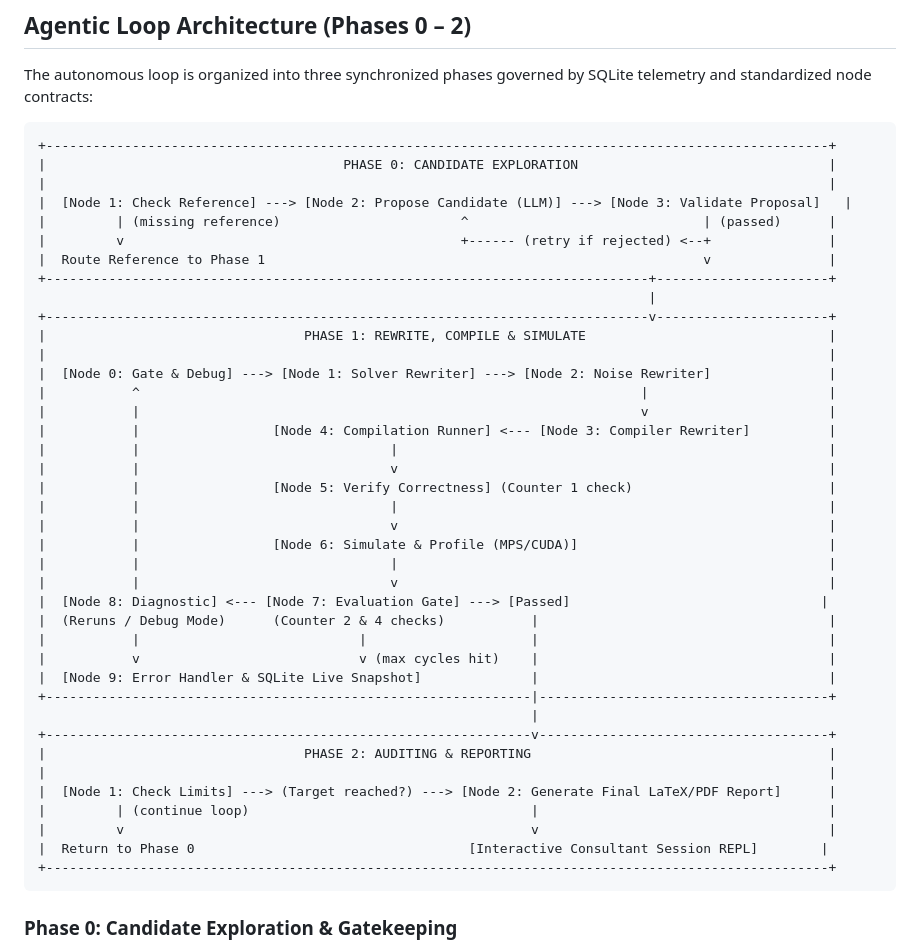
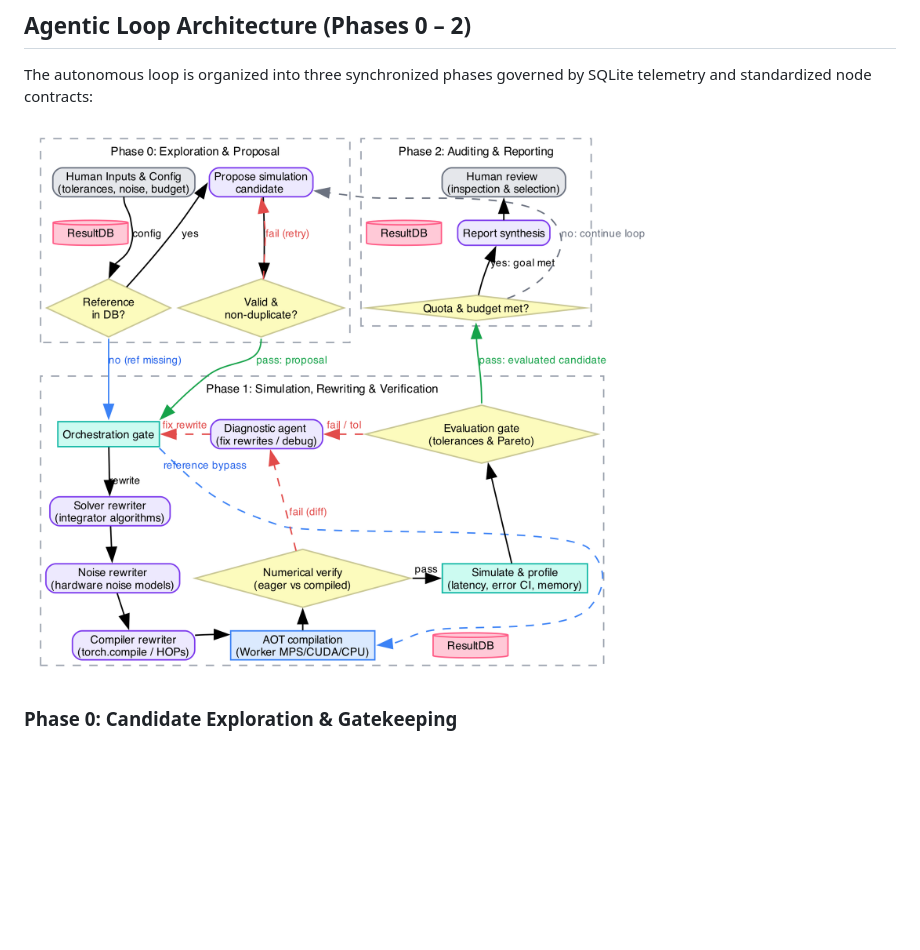
Before and after one commit to rYm-A/agentic-ML-analog-sim, a Markdown page: README.md, the part around the change. Drawn GitHub-style; blank space fills up the shorter version.

Commit message:
chore(docu): added diagram

````diff
--- a/README.md
+++ b/README.md
@@ -45,47 +45,7 @@ This repository implements an autonomous **agentic hardware/software co-design l
 
 The autonomous loop is organized into three synchronized phases governed by SQLite telemetry and standardized node contracts:
 
-```
-+----------------------------------------------------------------------------------------------------+
-|                                      PHASE 0: CANDIDATE EXPLORATION                                |
-|                                                                                                    |
-|  [Node 1: Check Reference] ---> [Node 2: Propose Candidate (LLM)] ---> [Node 3: Validate Proposal]   |
-|         | (missing reference)                       ^                              | (passed)      |
-|         v                                           +------ (retry if rejected) <--+               |
-|  Route Reference to Phase 1                                                        v               |
-+-----------------------------------------------------------------------------+----------------------+
-                                                                              |
-+-----------------------------------------------------------------------------v----------------------+
-|                                 PHASE 1: REWRITE, COMPILE & SIMULATE                               |
-|                                                                                                    |
-|  [Node 0: Gate & Debug] ---> [Node 1: Solver Rewriter] ---> [Node 2: Noise Rewriter]               |
-|           ^                                                                |                       |
-|           |                                                                v                       |
-|           |                 [Node 4: Compilation Runner] <--- [Node 3: Compiler Rewriter]          |
-|           |                                |                                                       |
-|           |                                v                                                       |
-|           |                 [Node 5: Verify Correctness] (Counter 1 check)                         |
-|           |                                |                                                       |
-|           |                                v                                                       |
-|           |                 [Node 6: Simulate & Profile (MPS/CUDA)]                                |
-|           |                                |                                                       |
-|           |                                v                                                       |
-|  [Node 8: Diagnostic] <--- [Node 7: Evaluation Gate] ---> [Passed]                                |
-|  (Reruns / Debug Mode)      (Counter 2 & 4 checks)           |                                     |
-|           |                            |                     |                                     |
-|           v                            v (max cycles hit)    |                                     |
-|  [Node 9: Error Handler & SQLite Live Snapshot]              |                                     |
-+--------------------------------------------------------------|-------------------------------------+
-                                                               |
-+--------------------------------------------------------------v-------------------------------------+
-|                                 PHASE 2: AUDITING & REPORTING                                      |
-|                                                                                                    |
-|  [Node 1: Check Limits] ---> (Target reached?) ---> [Node 2: Generate Final LaTeX/PDF Report]      |
-|         | (continue loop)                                    |                                     |
-|         v                                                    v                                     |
-|  Return to Phase 0                                   [Interactive Consultant Session REPL]        |
-+----------------------------------------------------------------------------------------------------+
-```
+![loop_architecture](docs/images/entire_loop_v7.png)
 
 ### Phase 0: Candidate Exploration & Gatekeeping
 - **Deterministic Noise Quota Scheduling**: Programmatically schedules target noise models across `config.noise_models`, ensuring that `budget.max_experiments` proposals are executed for EACH configured noise model (regardless of whether individual candidate compilations/simulations succeed or fail). When all noise model quotas are satisfied, Phase 0 terminates with `TERMINATED_MAX_CYCLES`.
````
